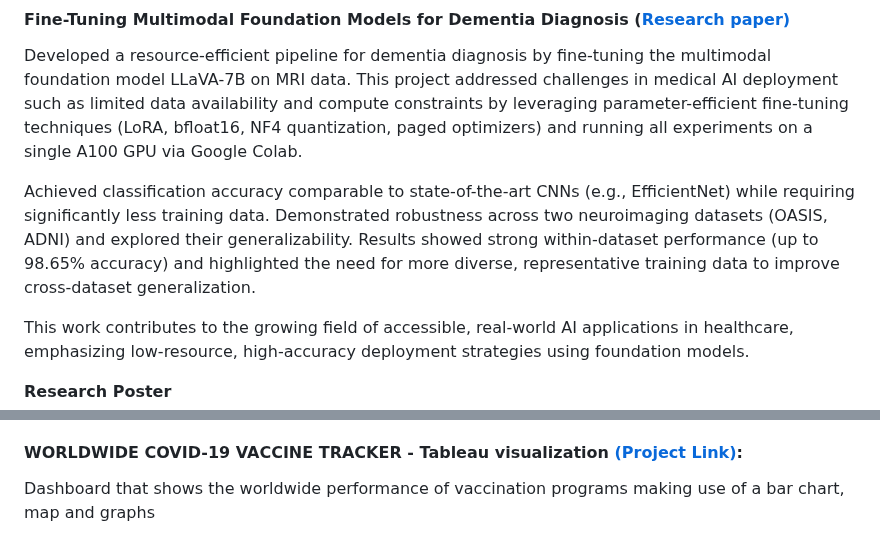
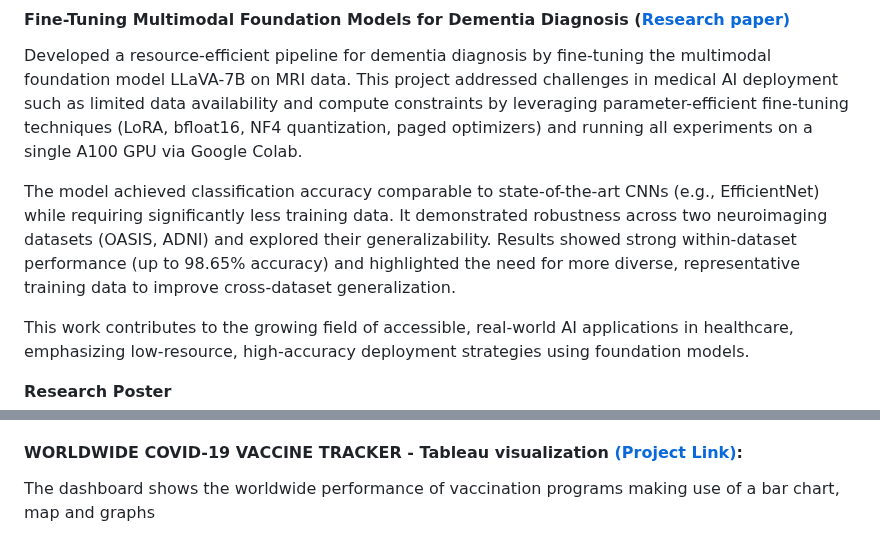
Before and after one commit to Yoma01/github.io, a Markdown page: contents/projects.md, 2 parts joined by grey strips. Rendered like a GitHub page.

```diff
--- a/contents/projects.md
+++ b/contents/projects.md
@@ -1,7 +1,7 @@
 #### Fine-Tuning Multimodal Foundation Models for Dementia Diagnosis ([Research paper)](https://github.com/Yoma01/Research-Contributions/blob/main/Fine-Tuning%20Multimodal%20Foundation%20Models%20for%20Dementia%20Diagnosis.pdf)
 Developed a resource-efficient pipeline for dementia diagnosis by fine-tuning the multimodal foundation model LLaVA-7B on MRI data. This project addressed challenges in medical AI deployment such as limited data availability and compute constraints by leveraging parameter-efficient fine-tuning techniques (LoRA, bfloat16, NF4 quantization, paged optimizers) and running all experiments on a single A100 GPU via Google Colab.
 
-Achieved classification accuracy comparable to state-of-the-art CNNs (e.g., EfficientNet) while requiring significantly less training data. Demonstrated robustness across two neuroimaging datasets (OASIS, ADNI) and explored their generalizability. Results showed strong within-dataset performance (up to 98.65% accuracy) and highlighted the need for more diverse, representative training data to improve cross-dataset generalization.
+The model achieved classification accuracy comparable to state-of-the-art CNNs (e.g., EfficientNet) while requiring significantly less training data. It demonstrated robustness across two neuroimaging datasets (OASIS, ADNI) and explored their generalizability. Results showed strong within-dataset performance (up to 98.65% accuracy) and highlighted the need for more diverse, representative training data to improve cross-dataset generalization.
 
 This work contributes to the growing field of accessible, real-world AI applications in healthcare, emphasizing low-resource, high-accuracy deployment strategies using foundation models.
 
@@ -63,4 +63,4 @@ Designed two movie recommendation systems using the Netflix Kaggle dataset:
 - **Content-based:** Applied cosine similarity on bag-of-words vectors derived from movie descriptions, genres, and tags
 
 #### WORLDWIDE COVID-19 VACCINE TRACKER - Tableau visualization [(Project Link)](https://public.tableau.com/app/profile/yoma.akoni/viz/covid-19globalvaccinetracker_16829564134810/covidvaccinetracker):
-Dashboard that shows the worldwide performance of vaccination programs making use of a bar chart, map and graphs
+The dashboard shows the worldwide performance of vaccination programs making use of a bar chart, map and graphs
```
